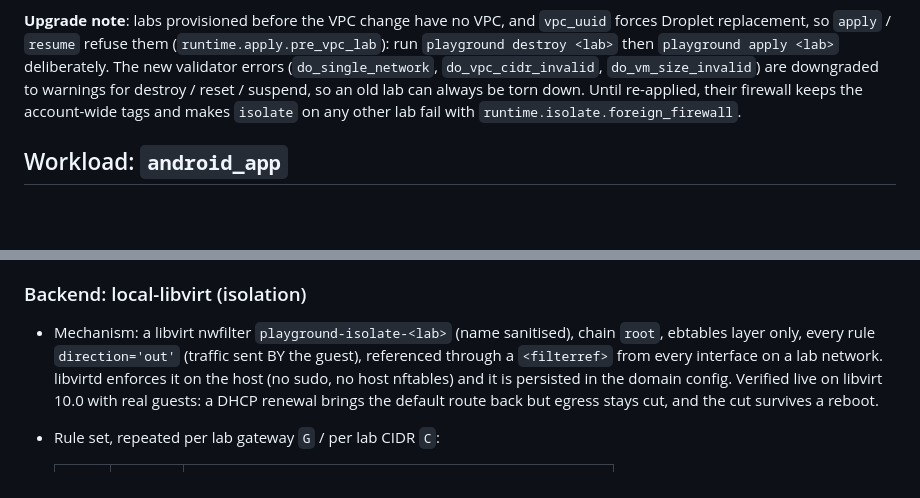
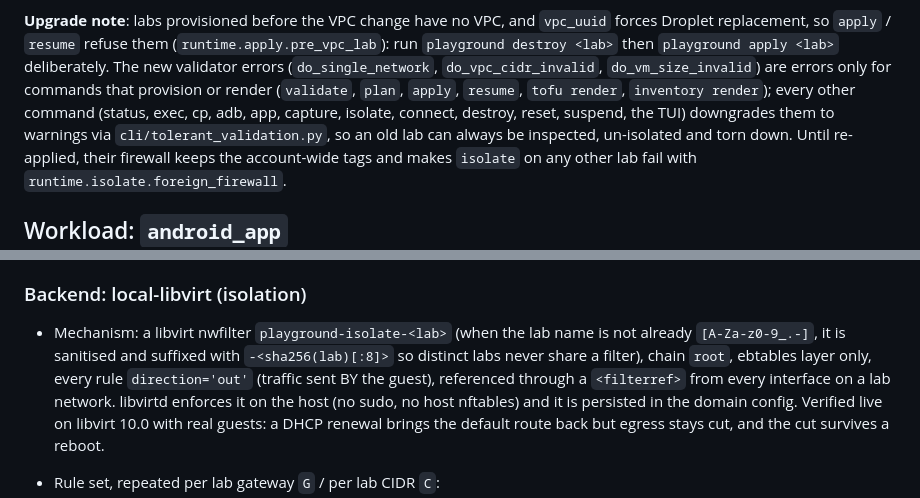
Before and after one commit to spicysauce1955-stack/playground, a Markdown page: docs/architecture/CONTRACTS.md, 2 parts joined by grey strips. Drawn GitHub-style; blank space fills up the shorter version.

Commit message:
docs(isolation): tolerant-validation scope and hashed nwfilter names
Co-Authored-By: Claude Opus 5.5 <noreply@anthropic.com>

```diff
--- a/docs/architecture/CONTRACTS.md
+++ b/docs/architecture/CONTRACTS.md
@@ -447,8 +447,12 @@ declared resources).
 (`runtime.apply.pre_vpc_lab`): run `playground destroy <lab>` then
 `playground apply <lab>` deliberately. The new validator errors
 (`do_single_network`, `do_vpc_cidr_invalid`, `do_vm_size_invalid`) are
-downgraded to warnings for destroy / reset / suspend, so an old lab can
-always be torn down.
+errors only for commands that provision or render (`validate`, `plan`,
+`apply`, `resume`, `tofu render`, `inventory render`); every other command
+(status, exec, cp, adb, app, capture, isolate, connect, destroy, reset,
+suspend, the TUI) downgrades them to warnings via
+`cli/tolerant_validation.py`, so an old lab can always be inspected,
+un-isolated and torn down.
 Until re-applied, their firewall keeps the account-wide tags and makes
 `isolate` on any other lab fail with `runtime.isolate.foreign_firewall`.
 
@@ -1026,8 +1030,10 @@ connections therefore time out instead of failing fast. The CLI says so.
 
 ### Backend: local-libvirt (isolation)
 
-- Mechanism: a libvirt nwfilter `playground-isolate-<lab>` (name
-  sanitised), chain `root`, ebtables layer only, every rule
+- Mechanism: a libvirt nwfilter `playground-isolate-<lab>` (when the
+  lab name is not already `[A-Za-z0-9_.-]`, it is sanitised and suffixed
+  with `-<sha256(lab)[:8]>` so distinct labs never share a filter), chain
+  `root`, ebtables layer only, every rule
   `direction='out'` (traffic sent BY the guest), referenced through a
   `<filterref>` from every interface on a lab network. libvirtd enforces
   it on the host (no sudo, no host nftables) and it is persisted in the
```
